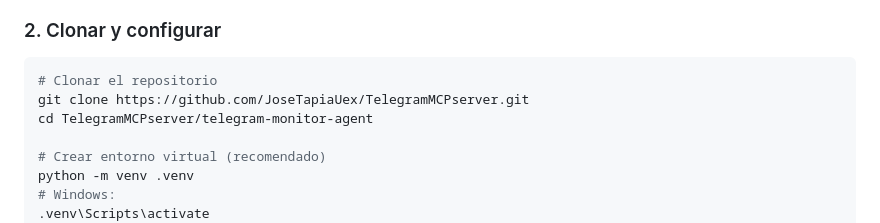
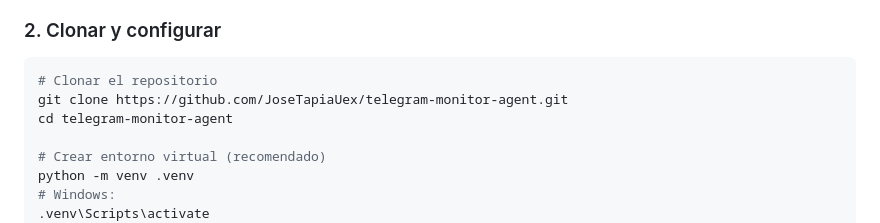
Before and after one commit to JoseTapiaUex/TelegramMCPserver, a Markdown page: README.md, the part around the change. GitHub-like rendering.

Commit message:
📝 Actualización URL del repositorio
✅ Cambios realizados:
- URL actualizada: TelegramMCPserver → telegram-monitor-agent
- Ruta de instalación simplificada
- Instrucciones git clone corregidas
- Remote local actualizado

🎯 README actualizado para reflejar el nuevo nombre del repo

````diff
--- a/README.md
+++ b/README.md
@@ -99,8 +99,8 @@ telegram-monitor-agent/
 ### 2. Clonar y configurar
 ```bash
 # Clonar el repositorio
-git clone https://github.com/JoseTapiaUex/TelegramMCPserver.git
-cd TelegramMCPserver/telegram-monitor-agent
+git clone https://github.com/JoseTapiaUex/telegram-monitor-agent.git
+cd telegram-monitor-agent
 
 # Crear entorno virtual (recomendado)
 python -m venv .venv
````
